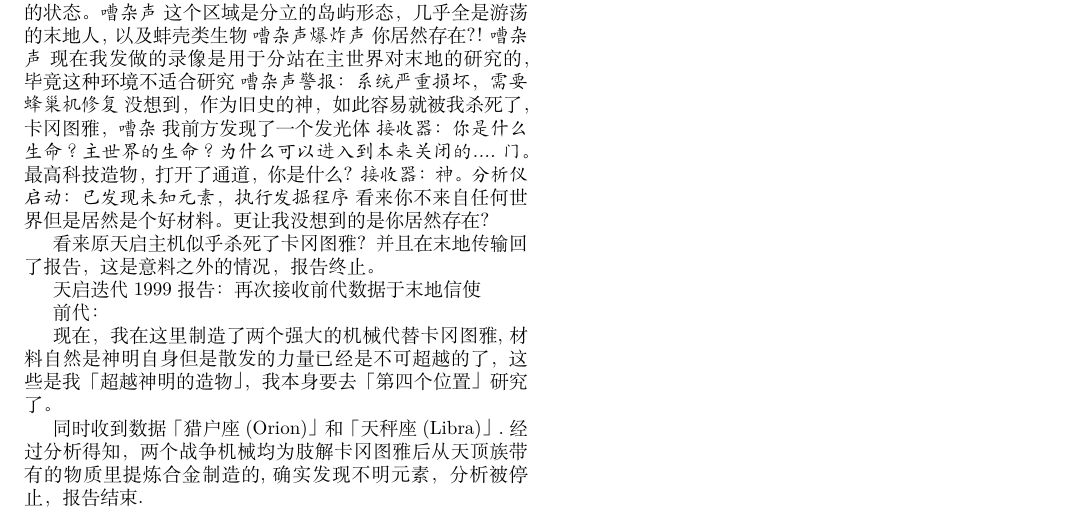
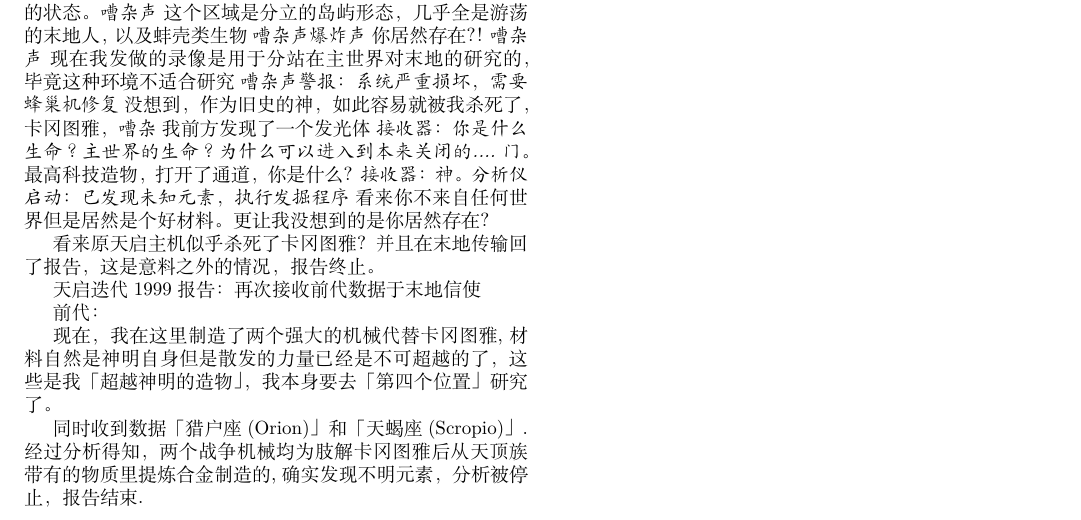
Before and after one commit to YURI-PR1ME/Tales_of_MInecraft, a LaTeX paper (mainline/tales_of_gods/tale.tex): part of page 3 of 3, cut so that both start at the same text. Compiled offline with XeLaTeX.

Commit message:
for the stronger enemy liked name,change Libra to Scorpio

```diff
--- a/mainline/tales_of_gods/tale.tex
+++ b/mainline/tales_of_gods/tale.tex
@@ -109,7 +109,7 @@ XXXXXXXXXXXX错误XXXXXXXXFALTALERRXX.........
 
     现在，我在这里制造了两个强大的机械代替卡冈图雅,材料自然是神明自身但是散发的力量已经是不可超越的了，这些是我「超越神明的造物」，我本身要去「第四个位置」研究了。
 
-    同时收到数据「猎户座(Orion)」和「天秤座(Libra)」.经过分析得知，两个战争机械均为肢解卡冈图雅后从天顶族带有的物质里提炼合金制造的,确实发现不明元素，分析被停止，报告结束.
+    同时收到数据「猎户座(Orion)」和「天蝎座(Scropio)」.经过分析得知，两个战争机械均为肢解卡冈图雅后从天顶族带有的物质里提炼合金制造的,确实发现不明元素，分析被停止，报告结束.
 
 
 
```
